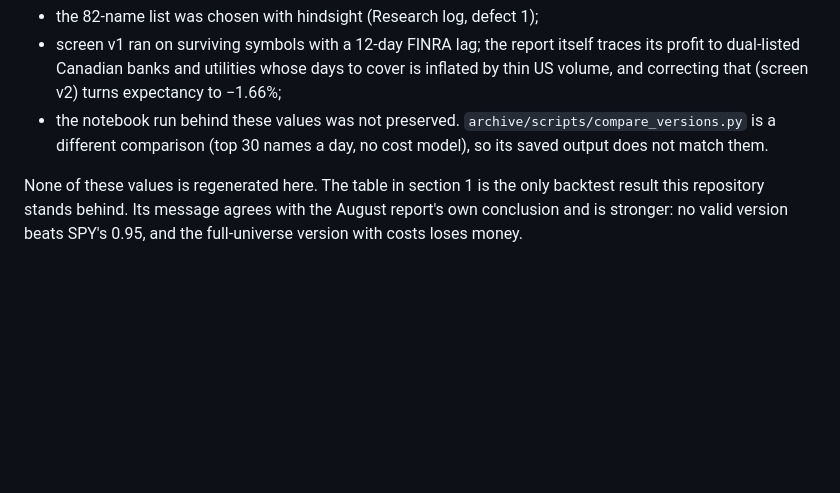
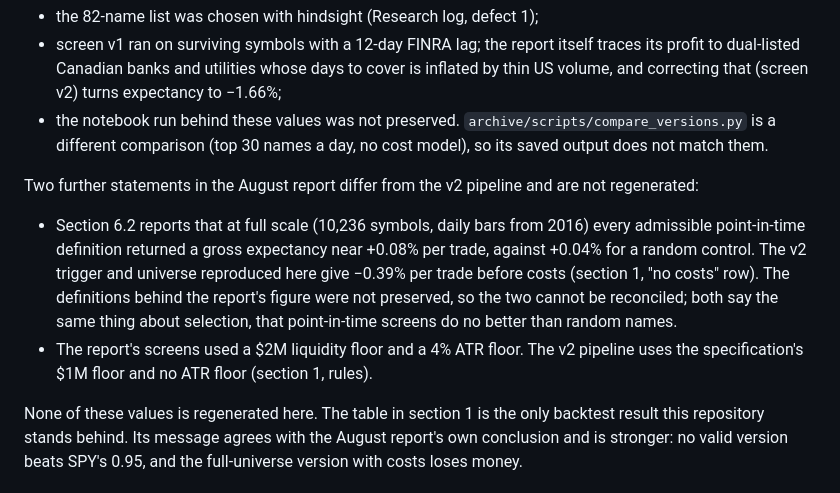
Before and after one commit to khanh1ng/meme-scanner, a Markdown page: docs/FINDINGS.md, the part around the change. Drawn GitHub-style; blank space fills up the shorter version.

Commit message:
FINDINGS: record two August-report statements that differ from the v2 pipeline

```diff
--- a/docs/FINDINGS.md
+++ b/docs/FINDINGS.md
@@ -151,6 +151,17 @@ Why they differ from section 1:
 * the notebook run behind these values was not preserved. `archive/scripts/compare_versions.py` is a
   different comparison (top 30 names a day, no cost model), so its saved output does not match them.
 
+Two further statements in the August report differ from the v2 pipeline and are not regenerated:
+
+* Section 6.2 reports that at full scale (10,236 symbols, daily bars from 2016) every admissible
+  point-in-time definition returned a gross expectancy near +0.08% per trade, against +0.04% for a
+  random control. The v2 trigger and universe reproduced here give −0.39% per trade before costs
+  (section 1, "no costs" row). The definitions behind the report's figure were not preserved, so
+  the two cannot be reconciled; both say the same thing about selection, that point-in-time
+  screens do no better than random names.
+* The report's screens used a $2M liquidity floor and a 4% ATR floor. The v2 pipeline uses the
+  specification's $1M floor and no ATR floor (section 1, rules).
+
 None of these values is regenerated here. The table in section 1 is the only backtest result this
 repository stands behind. Its message agrees with the August report's own conclusion and is
 stronger: no valid version beats SPY's 0.95, and the full-universe version with costs loses money.
```
